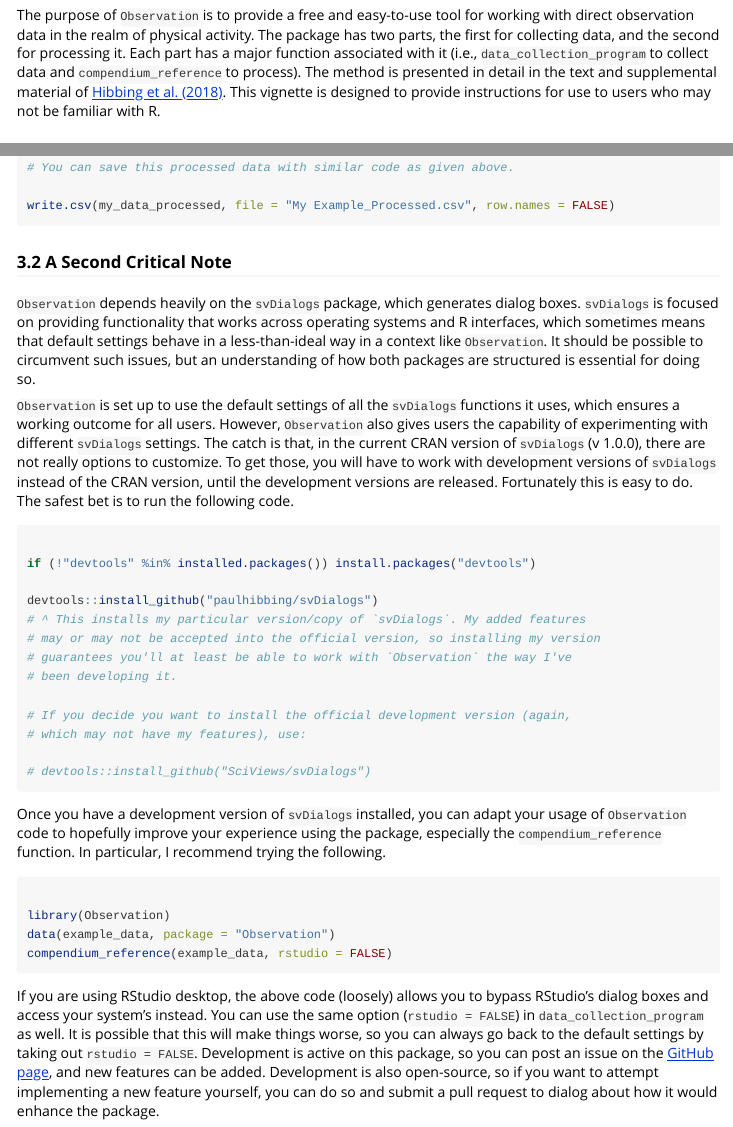
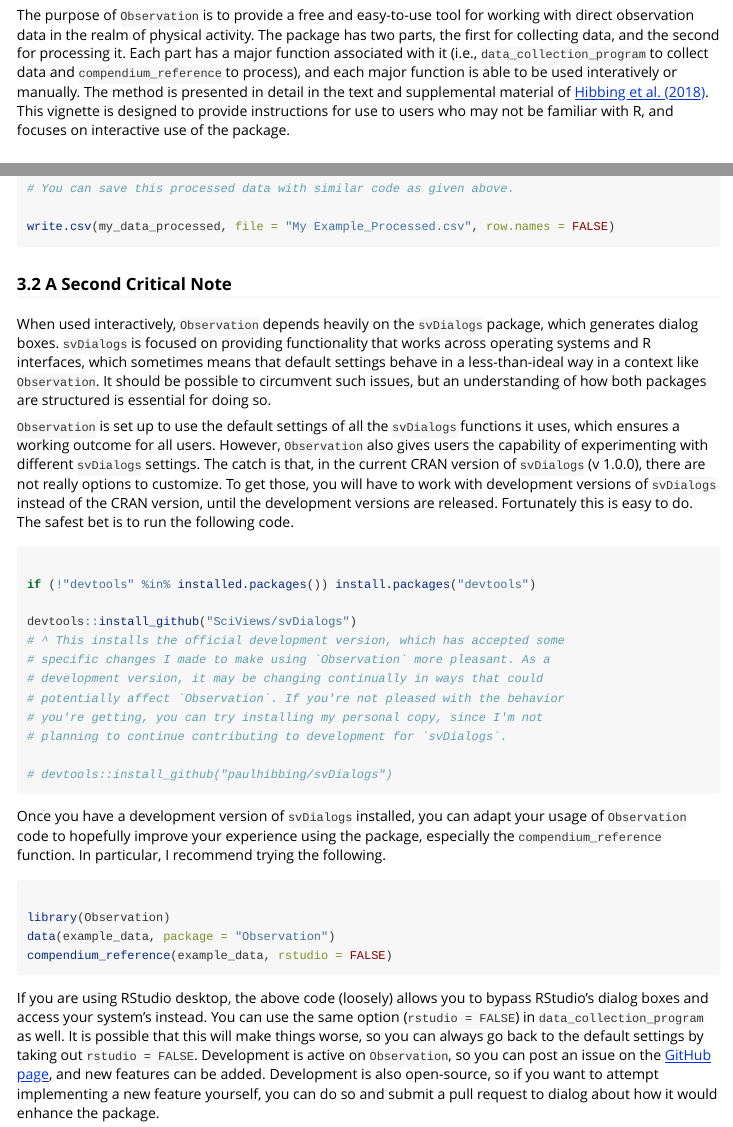
Before and after one commit to paulhibbing/Observation, an R Markdown document (vignettes/Observation.Rmd): the page in a window 1100 px wide, from 290 px down, and a second part further down, joined at a grey line. Rendered offline with R 4.5, knitr and Pandoc, with nearby package versions.

Commit message:
Tweaks before test and release

````diff
--- a/vignettes/Observation.Rmd
+++ b/vignettes/Observation.Rmd
@@ -18,7 +18,7 @@ knitr::opts_chunk$set(
 
 ## 1. Overview
 
-The purpose of `Observation` is to provide a free and easy-to-use tool for working with direct observation data in the realm of physical activity. The package has two parts, the first for collecting data, and the second for processing it. Each part has a major function associated with it (i.e., `data_collection_program` to collect data and `compendium_reference` to process). The method is presented in detail in the text and supplemental material of [Hibbing et al. (2018)](https://www.ncbi.nlm.nih.gov/pubmed/29135657). This vignette is designed to provide instructions for use to users who may not be familiar with R.
+The purpose of `Observation` is to provide a free and easy-to-use tool for working with direct observation data in the realm of physical activity. The package has two parts, the first for collecting data, and the second for processing it. Each part has a major function associated with it (i.e., `data_collection_program` to collect data and `compendium_reference` to process), and each major function is able to be used interatively or manually. The method is presented in detail in the text and supplemental material of [Hibbing et al. (2018)](https://www.ncbi.nlm.nih.gov/pubmed/29135657). This vignette is designed to provide instructions for use to users who may not be familiar with R, and focuses on interactive use of the package.
 
 ## 2. Download and Installation
 
@@ -109,7 +109,7 @@ write.csv(my_data_processed, file = "My Example_Processed.csv", row.names = FALS
 
 ### 3.2 A Second Critical Note
 
-`Observation` depends heavily on the `svDialogs` package, which generates dialog boxes. `svDialogs` is focused on providing functionality that works across operating systems and R interfaces, which sometimes means that default settings behave in a less-than-ideal way in a context like `Observation`. It should be possible to circumvent such issues, but an understanding of how both packages are structured is essential for doing so.
+When used interactively, `Observation` depends heavily on the `svDialogs` package, which generates dialog boxes. `svDialogs` is focused on providing functionality that works across operating systems and R interfaces, which sometimes means that default settings behave in a less-than-ideal way in a context like `Observation`. It should be possible to circumvent such issues, but an understanding of how both packages are structured is essential for doing so.
 
 `Observation` is set up to use the default settings of all the `svDialogs` functions it uses, which ensures a working outcome for all users. However, `Observation` also gives users the capability of experimenting with different `svDialogs` settings. The catch is that, in the current CRAN version of `svDialogs` (v 1.0.0), there are not really options to customize. To get those, you will have to work with development versions of `svDialogs` instead of the CRAN version, until the development versions are released. Fortunately this is easy to do. The safest bet is to run the following code.
 
@@ -117,16 +117,16 @@ write.csv(my_data_processed, file = "My Example_Processed.csv", row.names = FALS
 
 if (!"devtools" %in% installed.packages()) install.packages("devtools")
 
-devtools::install_github("paulhibbing/svDialogs")
-# ^ This installs my particular version/copy of `svDialogs`. My added features
-# may or may not be accepted into the official version, so installing my version
-# guarantees you'll at least be able to work with `Observation` the way I've
-# been developing it.
+devtools::install_github("SciViews/svDialogs")
+# ^ This installs the official development version, which has accepted some
+# specific changes I made to make using `Observation` more pleasant. As a
+# development version, it may be changing continually in ways that could
+# potentially affect `Observation`. If you're not pleased with the behavior
+# you're getting, you can try installing my personal copy, since I'm not
+# planning to continue contributing to development for `svDialogs`.
 
-# If you decide you want to install the official development version (again,
-# which may not have my features), use:
+# devtools::install_github("paulhibbing/svDialogs")
 
-# devtools::install_github("SciViews/svDialogs")
 ```
 
 Once you have a development version of `svDialogs` installed, you can adapt your usage of `Observation` code to hopefully improve your experience using the package, especially the `compendium_reference` function. In particular, I recommend trying the following.
@@ -139,7 +139,7 @@ compendium_reference(example_data, rstudio = FALSE)
 
 ```
 
-If you are using RStudio desktop, the above code (loosely) allows you to bypass RStudio's dialog boxes and access your system's instead. You can use the same option (`rstudio = FALSE`) in `data_collection_program` as well. It is possible that this will make things worse, so you can always go back to the default settings by taking out `rstudio = FALSE`. Development is active on this package, so you can post an issue on the [GitHub page](https://github.com/paulhibbing/Observation/issues), and new features can be added. Development is also open-source, so if you want to attempt implementing a new feature yourself, you can do so and submit a pull request to dialog about how it would enhance the package.
+If you are using RStudio desktop, the above code (loosely) allows you to bypass RStudio's dialog boxes and access your system's instead. You can use the same option (`rstudio = FALSE`) in `data_collection_program` as well. It is possible that this will make things worse, so you can always go back to the default settings by taking out `rstudio = FALSE`. Development is active on `Observation`, so you can post an issue on the [GitHub page](https://github.com/paulhibbing/Observation/issues), and new features can be added. Development is also open-source, so if you want to attempt implementing a new feature yourself, you can do so and submit a pull request to dialog about how it would enhance the package.
 
 ### 3.3 Additional Comments
 
````
Also changed, not shown: R/manual_compendium_reference.R (+1 -2 lines).
